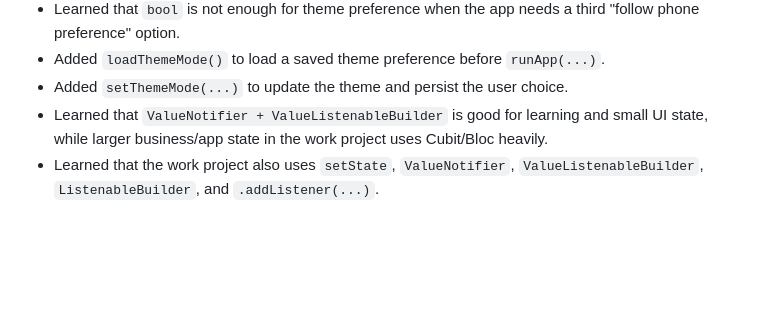
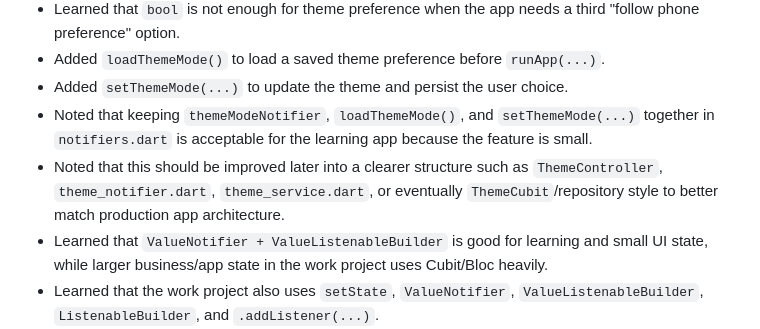
Before and after one commit to yanlimabarbosa/flutter-learning, a Markdown page: flutter_learning_progress.md, the part around the change. GitHub-like rendering; blank space fills up the shorter version.

```diff
--- a/flutter_learning_progress.md
+++ b/flutter_learning_progress.md
@@ -100,6 +100,8 @@
 - Learned that `bool` is not enough for theme preference when the app needs a third "follow phone preference" option.
 - Added `loadThemeMode()` to load a saved theme preference before `runApp(...)`.
 - Added `setThemeMode(...)` to update the theme and persist the user choice.
+- Noted that keeping `themeModeNotifier`, `loadThemeMode()`, and `setThemeMode(...)` together in `notifiers.dart` is acceptable for the learning app because the feature is small.
+- Noted that this should be improved later into a clearer structure such as `ThemeController`, `theme_notifier.dart`, `theme_service.dart`, or eventually `ThemeCubit`/repository style to better match production app architecture.
 - Learned that `ValueNotifier + ValueListenableBuilder` is good for learning and small UI state, while larger business/app state in the work project uses Cubit/Bloc heavily.
 - Learned that the work project also uses `setState`, `ValueNotifier`, `ValueListenableBuilder`, `ListenableBuilder`, and `.addListener(...)`.
 - Learned that the work project's bottom navigation uses `TabController`, `ListenableBuilder`, and a global `ValueNotifier<int>` for the current bottom navigation index.
```
